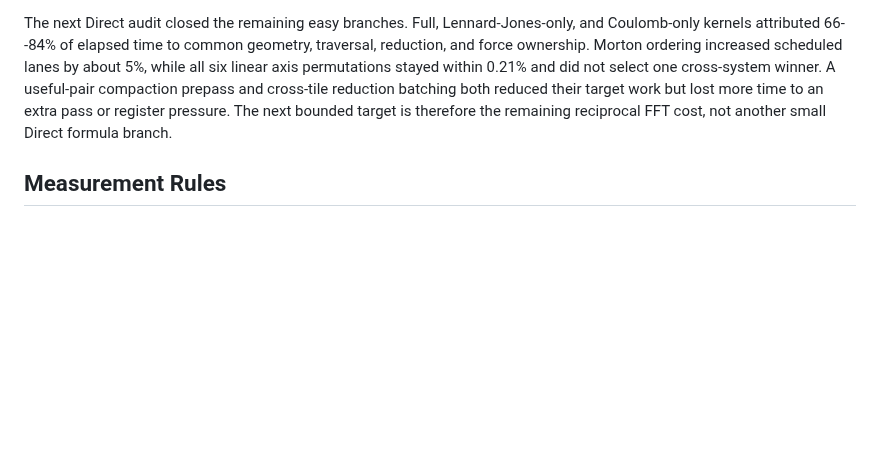
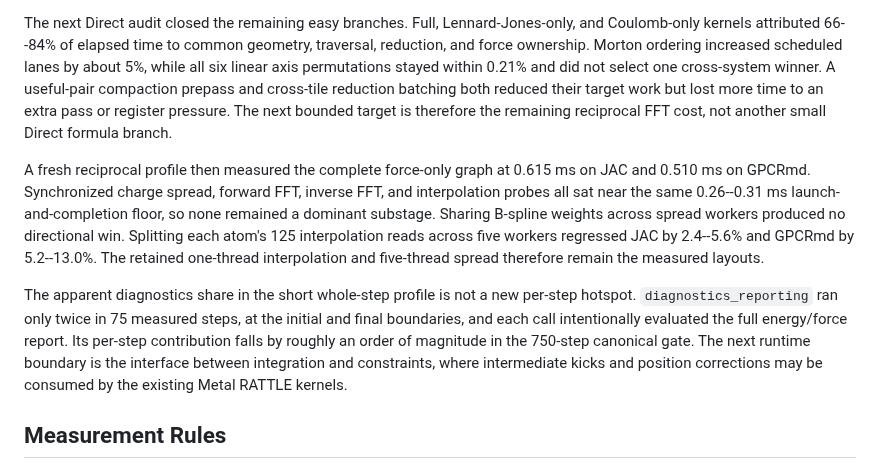
Before and after one commit to appautomaton/mlx-atomistic, a Markdown page: docs/md-acceleration.md, the part around the change. Drawn GitHub-style; blank space fills up the shorter version.

Commit message:
docs(md): close reciprocal kernel screen

```diff
--- a/docs/md-acceleration.md
+++ b/docs/md-acceleration.md
@@ -189,6 +189,23 @@ work but lost more time to an extra pass or register pressure. The next bounded
 target is therefore the remaining reciprocal FFT cost, not another small Direct
 formula branch.
 
+A fresh reciprocal profile then measured the complete force-only graph at
+0.615 ms on JAC and 0.510 ms on GPCRmd. Synchronized charge spread, forward
+FFT, inverse FFT, and interpolation probes all sat near the same 0.26--0.31 ms
+launch-and-completion floor, so none remained a dominant substage. Sharing
+B-spline weights across spread workers produced no directional win. Splitting
+each atom's 125 interpolation reads across five workers regressed JAC by
+2.4--5.6% and GPCRmd by 5.2--13.0%. The retained one-thread interpolation and
+five-thread spread therefore remain the measured layouts.
+
+The apparent diagnostics share in the short whole-step profile is not a new
+per-step hotspot. `diagnostics_reporting` ran only twice in 75 measured steps,
+at the initial and final boundaries, and each call intentionally evaluated the
+full energy/force report. Its per-step contribution falls by roughly an order
+of magnitude in the 750-step canonical gate. The next runtime boundary is the
+interface between integration and constraints, where intermediate kicks and
+position corrections may be consumed by the existing Metal RATTLE kernels.
+
 ## Measurement Rules
 
 - Measure complete trajectory wall before retaining a kernel optimization.
```
Also changed, not shown: docs/benchmarks/md-performance-decisions-m5max.md (+2 -0 lines).
